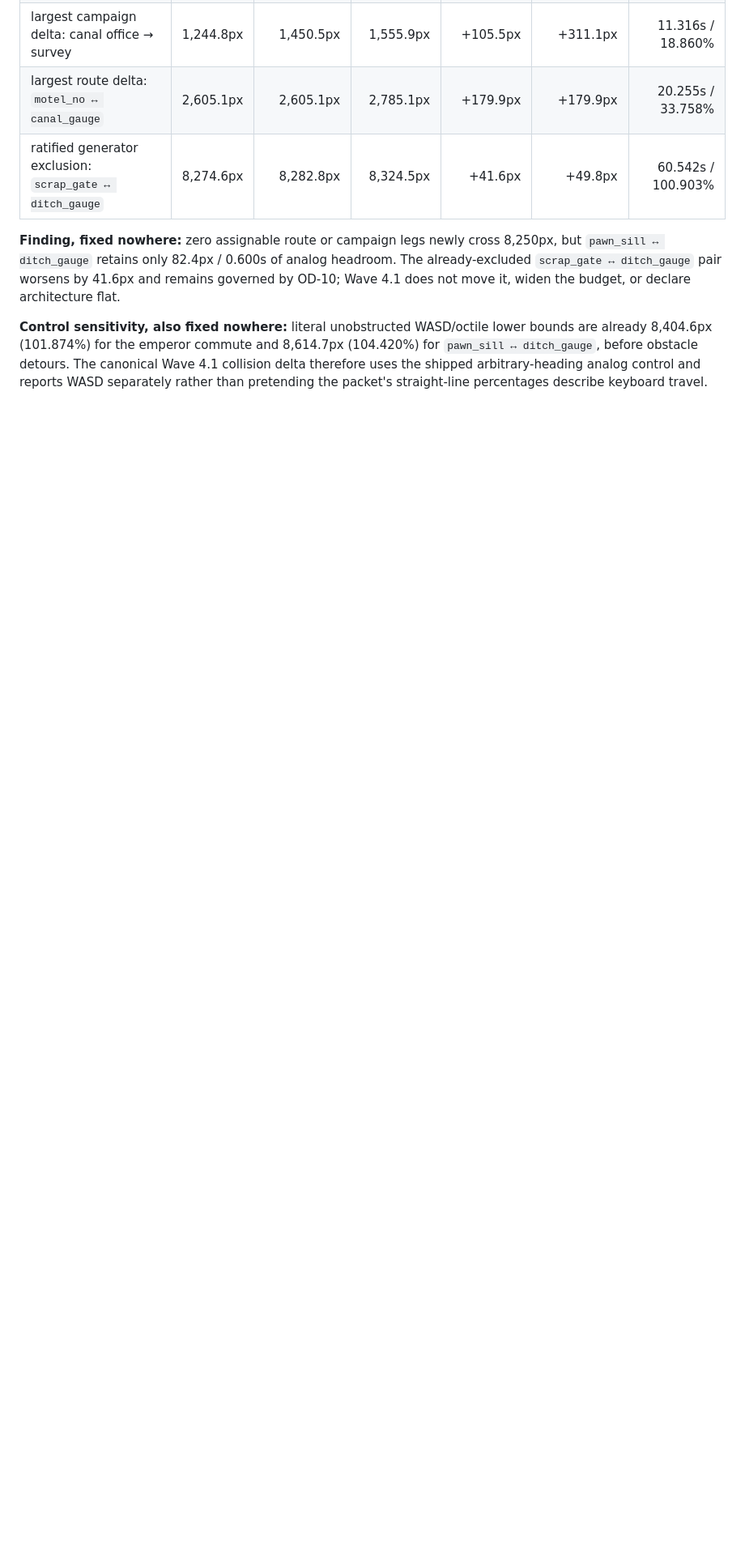
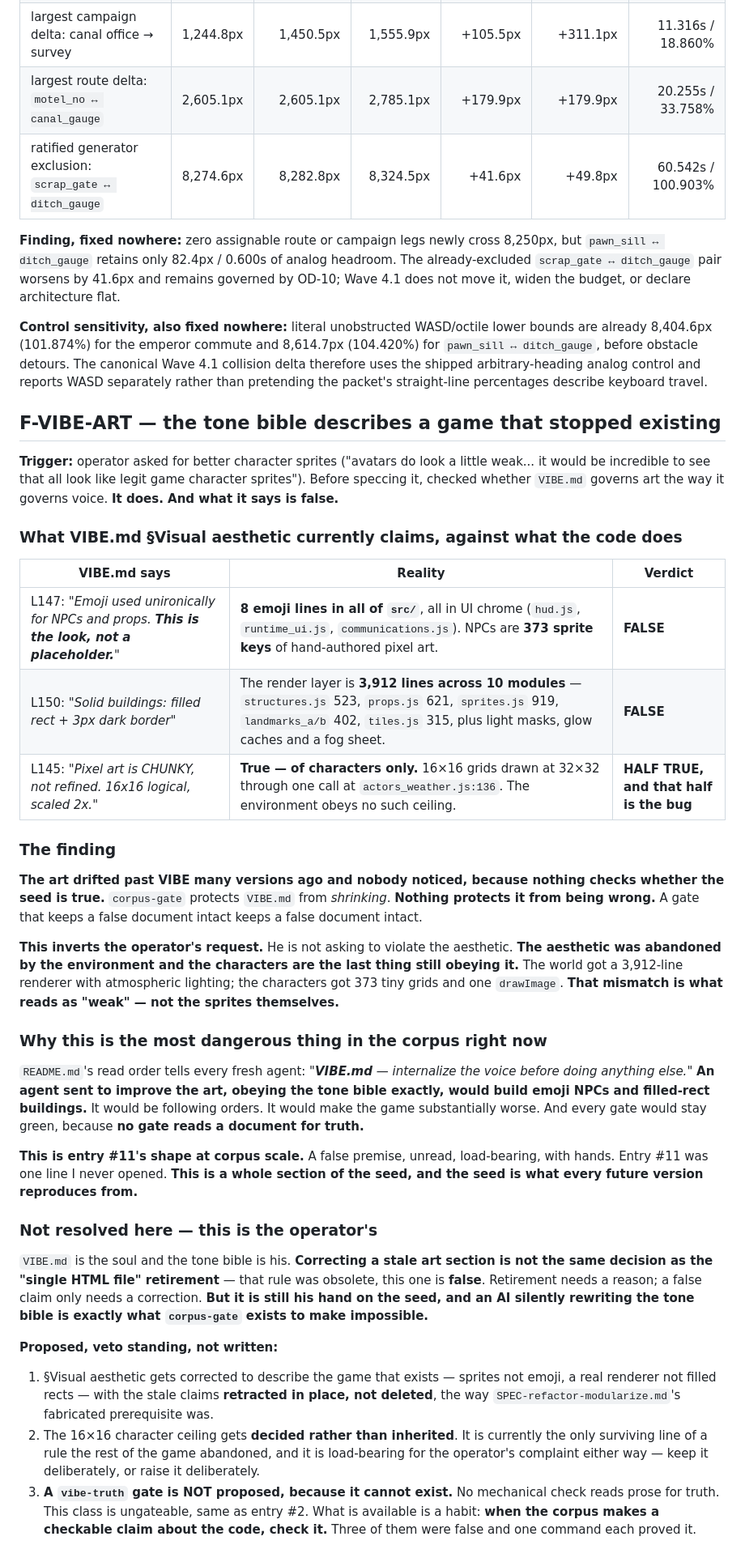
Before and after one commit to Sovereignprime357/rock-bottom, a Markdown page: REFACTOR-FINDINGS.md, the part around the change. Shown at 81% size. GitHub-like rendering; blank space fills up the shorter version.

Commit message:
findings: F-VIBE-ART — the tone bible describes a game that stopped existing
Operator asked for better character sprites. Checked whether VIBE governs art before speccing it. It does, and what it says is false. L147 'Emoji used unironically for NPCs and props, this is the look, not a placeholder' - there are 8 emoji lines in all of src/, all UI chrome; NPCs are 373 sprite keys of pixel art. L150 'Solid buildings: filled rect + 3px dark border' - the render layer is 3,912 lines across 10 modules with light masks, glow caches and a fog sheet. L145 'pixel art is CHUNKY, 16x16 scaled 2x' is true of CHARACTERS ONLY; the environment obeys no such ceiling.

The art drifted past VIBE many versions ago and nothing noticed, because nothing checks whether the seed is TRUE. corpus-gate protects VIBE from shrinking. Nothing protects it from being wrong. A gate that keeps a false document intact keeps a false document intact.

This INVERTS the operator's request: he is not asking to violate the aesthetic, the aesthetic was abandoned by the environment and the characters are the last thing still obeying it. The world got a 3,912-line renderer with atmospheric lighting; the characters got 373 tiny grids and one drawImage at actors_weather.js:136. That mismatch is what reads as weak - not the sprites.

Most dangerous thing in the corpus right now: README's read order tells every fresh agent to internalize VIBE before doing anything else. An agent sent to improve the art, obeying the tone bible exactly, would build emoji NPCs and filled-rect buildings, following orders, making the game worse, with every gate green - because no gate reads a document for truth. Entry 11's shape at corpus scale: a false premise, unread, load-bearing, with hands.

Not resolved: VIBE is the soul and the tone bible is the operator's. An AI silently rewriting it is exactly what corpus-gate exists to make impossible. Proposed only.

```diff
--- a/REFACTOR-FINDINGS.md
+++ b/REFACTOR-FINDINGS.md
@@ -364,3 +364,61 @@ The collision-aware ledger traversed all 69 selector-derived campaign legs and a
 **Finding, fixed nowhere:** zero assignable route or campaign legs newly cross 8,250px, but `pawn_sill ↔ ditch_gauge` retains only 82.4px / 0.600s of analog headroom. The already-excluded `scrap_gate ↔ ditch_gauge` pair worsens by 41.6px and remains governed by OD-10; Wave 4.1 does not move it, widen the budget, or declare architecture flat.
 
 **Control sensitivity, also fixed nowhere:** literal unobstructed WASD/octile lower bounds are already 8,404.6px (101.874%) for the emperor commute and 8,614.7px (104.420%) for `pawn_sill ↔ ditch_gauge`, before obstacle detours. The canonical Wave 4.1 collision delta therefore uses the shipped arbitrary-heading analog control and reports WASD separately rather than pretending the packet's straight-line percentages describe keyboard travel.
+
+## F-VIBE-ART — the tone bible describes a game that stopped existing
+
+**Trigger:** operator asked for better character sprites ("avatars do look a little weak... it
+would be incredible to see that all look like legit game character sprites"). Before speccing it,
+checked whether `VIBE.md` governs art the way it governs voice. **It does. And what it says is
+false.**
+
+### What VIBE.md §Visual aesthetic currently claims, against what the code does
+
+| VIBE.md says | Reality | Verdict |
+|---|---|---|
+| L147: *"Emoji used unironically for NPCs and props. **This is the look, not a placeholder.**"* | **8 emoji lines in all of `src/`**, all in UI chrome (`hud.js`, `runtime_ui.js`, `communications.js`). NPCs are **373 sprite keys** of hand-authored pixel art. | **FALSE** |
+| L150: *"Solid buildings: filled rect + 3px dark border"* | The render layer is **3,912 lines across 10 modules** — `structures.js` 523, `props.js` 621, `sprites.js` 919, `landmarks_a/b` 402, `tiles.js` 315, plus light masks, glow caches and a fog sheet. | **FALSE** |
+| L145: *"Pixel art is CHUNKY, not refined. 16x16 logical, scaled 2x."* | **True — of characters only.** 16×16 grids drawn at 32×32 through one call at `actors_weather.js:136`. The environment obeys no such ceiling. | **HALF TRUE, and that half is the bug** |
+
+### The finding
+
+**The art drifted past VIBE many versions ago and nobody noticed, because nothing checks whether
+the seed is true.** `corpus-gate` protects `VIBE.md` from *shrinking*. **Nothing protects it from
+being wrong.** A gate that keeps a false document intact keeps a false document intact.
+
+**This inverts the operator's request.** He is not asking to violate the aesthetic. **The
+aesthetic was abandoned by the environment and the characters are the last thing still obeying
+it.** The world got a 3,912-line renderer with atmospheric lighting; the characters got 373 tiny
+grids and one `drawImage`. **That mismatch is what reads as "weak" — not the sprites themselves.**
+
+### Why this is the most dangerous thing in the corpus right now
+
+`README.md`'s read order tells every fresh agent: *"**VIBE.md** — internalize the voice before
+doing anything else."* **An agent sent to improve the art, obeying the tone bible exactly, would
+build emoji NPCs and filled-rect buildings.** It would be following orders. It would make the game
+substantially worse. And every gate would stay green, because **no gate reads a document for
+truth.**
+
+**This is entry #11's shape at corpus scale.** A false premise, unread, load-bearing, with hands.
+Entry #11 was one line I never opened. **This is a whole section of the seed, and the seed is what
+every future version reproduces from.**
+
+### Not resolved here — this is the operator's
+
+`VIBE.md` is the soul and the tone bible is his. **Correcting a stale art section is not the same
+decision as the "single HTML file" retirement** — that rule was obsolete, this one is **false**.
+Retirement needs a reason; a false claim only needs a correction. **But it is still his hand on
+the seed, and an AI silently rewriting the tone bible is exactly what `corpus-gate` exists to make
+impossible.**
+
+**Proposed, veto standing, not written:**
+1. §Visual aesthetic gets corrected to describe the game that exists — sprites not emoji, a real
+   renderer not filled rects — with the stale claims **retracted in place, not deleted**, the way
+   `SPEC-refactor-modularize.md`'s fabricated prerequisite was.
+2. The 16×16 character ceiling gets **decided rather than inherited**. It is currently the only
+   surviving line of a rule the rest of the game abandoned, and it is load-bearing for the
+   operator's complaint either way — keep it deliberately, or raise it deliberately.
+3. **A `vibe-truth` gate is NOT proposed, because it cannot exist.** No mechanical check reads
+   prose for truth. This class is ungateable, same as entry #2. What is available is a habit:
+   **when the corpus makes a checkable claim about the code, check it.** Three of them were false
+   and one command each proved it.
```
